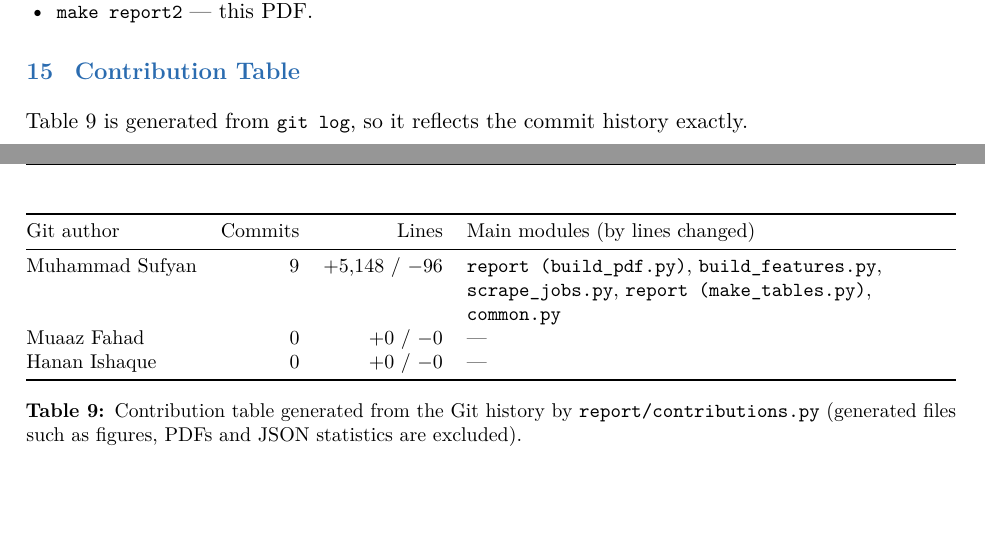
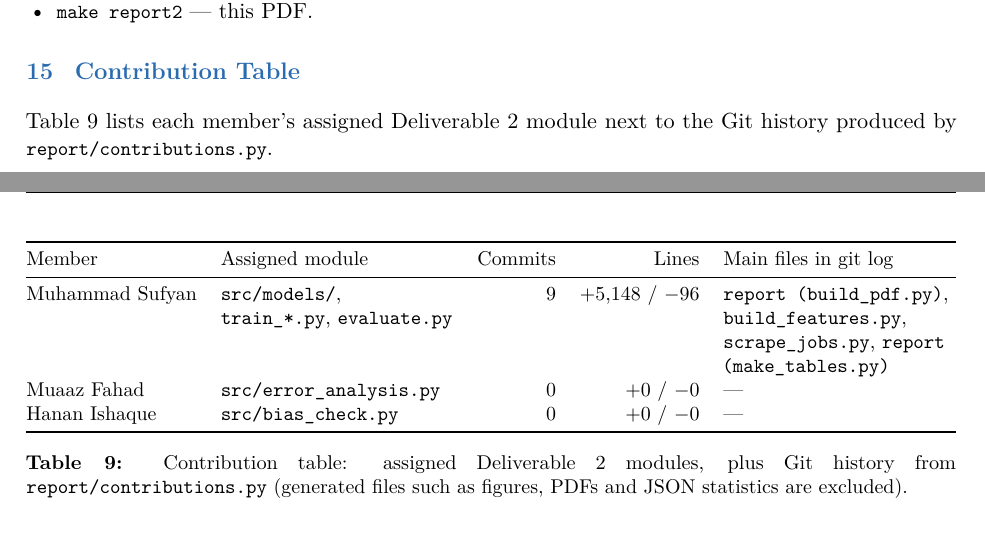
Before and after one commit to Suf-7/Resumatch, a LaTeX document (report/deliverable2.tex, which reads report/tables/tab_contrib.tex): two parts of pages 12 and 13 of 14, joined at a grey line, cut so that both start at the same text, the shorter picture padded with empty space. Compiled offline with pdfLaTeX.

Commit message:
Show assigned Deliverable 2 modules in the contribution table

```diff
--- a/report/deliverable2.tex
+++ b/report/deliverable2.tex
@@ -432,7 +432,8 @@ or they can be rebuilt from scratch with:
 \end{itemize}
 
 \section{Contribution Table}\label{sec:contrib}
-Table~\ref{tab:contrib} is generated from \code{git log}, so it reflects the commit history exactly.
+Table~\ref{tab:contrib} lists each member's assigned Deliverable~2 module next to the Git history
+produced by \code{report/contributions.py}.
 
 \input{tables/tab_contrib.tex}
 
--- a/report/tables/tab_contrib.tex
+++ b/report/tables/tab_contrib.tex
@@ -1,13 +1,13 @@
 \begin{table}[H]
 \centering\small
-\begin{tabularx}{\linewidth}{@{}l r r L@{}}
+\begin{tabularx}{\linewidth}{@{}l L r r L@{}}
 \toprule
-Git author & Commits & Lines & Main modules (by lines changed)\\
+Member & Assigned module & Commits & Lines & Main files in git log\\
 \midrule
-Muhammad Sufyan & 9 & +5,148 / $-$96 & \code{report (build\_pdf.py)}, \code{build\_features.py}, \code{scrape\_jobs.py}, \code{report (make\_tables.py)}, \code{common.py}\\
-Muaaz Fahad & 0 & +0 / $-$0 & ---\\
-Hanan Ishaque & 0 & +0 / $-$0 & ---\\
+Muhammad Sufyan & \code{src/models/}, \code{train\_*.py}, \code{evaluate.py} & 9 & +5,148 / $-$96 & \code{report (build\_pdf.py)}, \code{build\_features.py}, \code{scrape\_jobs.py}, \code{report (make\_tables.py)}\\
+Muaaz Fahad & \code{src/error\_analysis.py} & 0 & +0 / $-$0 & ---\\
+Hanan Ishaque & \code{src/bias\_check.py} & 0 & +0 / $-$0 & ---\\
 \bottomrule
 \end{tabularx}
-\caption{Contribution table generated from the Git history by \code{report/contributions.py} (generated files such as figures, PDFs and JSON statistics are excluded).}\label{tab:contrib}
+\caption{Contribution table: assigned Deliverable~2 modules, plus Git history from \code{report/contributions.py} (generated files such as figures, PDFs and JSON statistics are excluded).}\label{tab:contrib}
 \end{table}
```
Also changed, not shown: report/Resumatch_Deliverable2.pdf, 2 other files.
